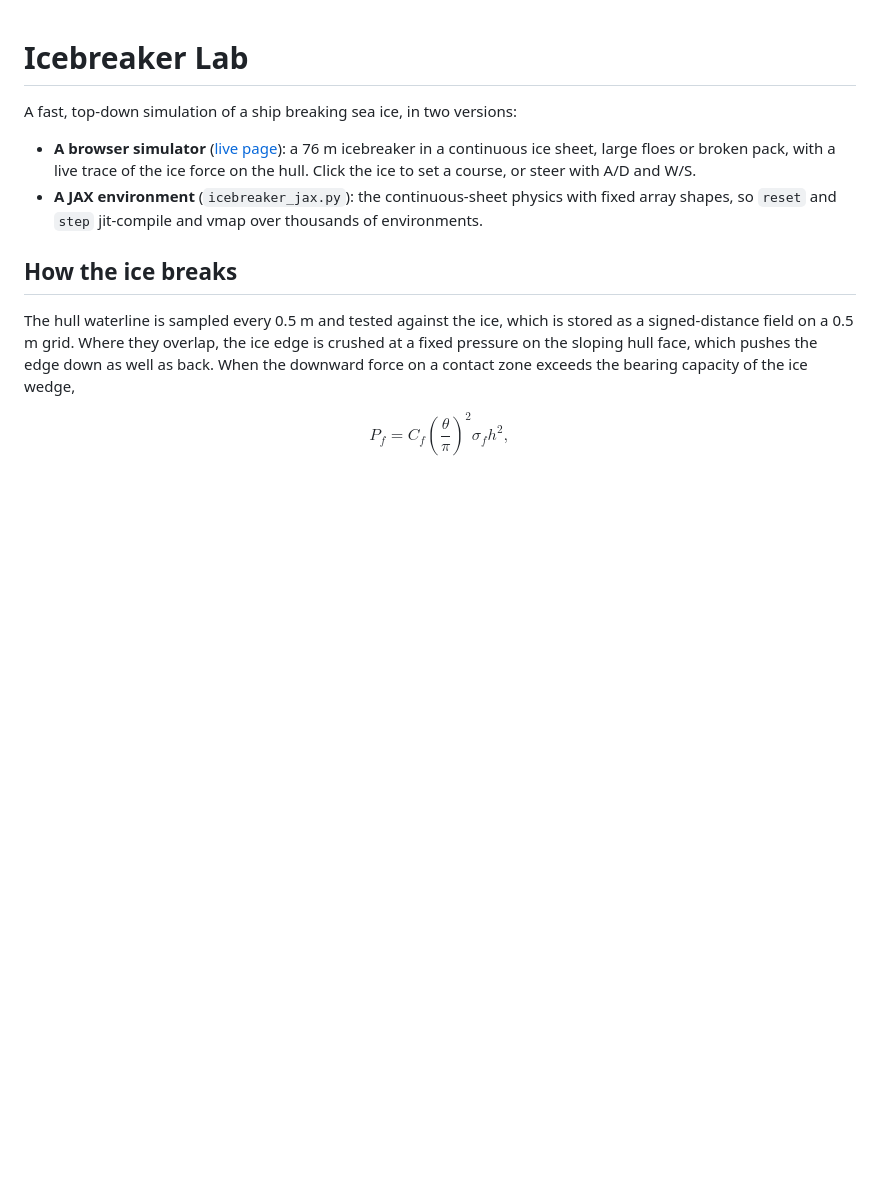
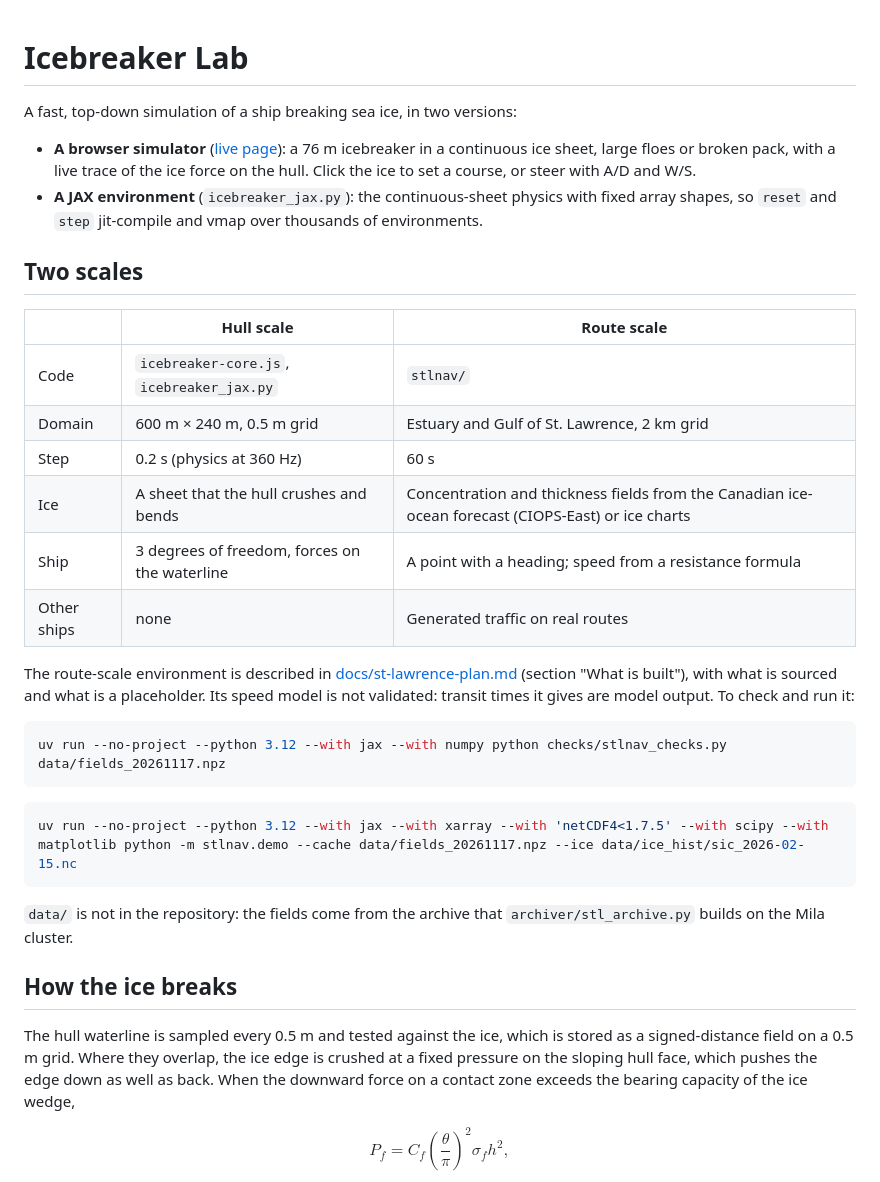
Before and after one commit to pierrelux/icebreaker-lab, a Markdown page: README.md, the part around the change. Rendered like a GitHub page; blank space fills up the shorter version.

````diff
--- a/README.md
+++ b/README.md
@@ -4,6 +4,29 @@ A fast, top-down simulation of a ship breaking sea ice, in two versions:
 
 - **A browser simulator** ([live page](https://pierrelucbacon.com/icebreaker-lab/)): a 76 m icebreaker in a continuous ice sheet, large floes or broken pack, with a live trace of the ice force on the hull. Click the ice to set a course, or steer with A/D and W/S.
 - **A JAX environment** (`icebreaker_jax.py`): the continuous-sheet physics with fixed array shapes, so `reset` and `step` jit-compile and vmap over thousands of environments.
+
+## Two scales
+
+| | Hull scale | Route scale |
+|---|---|---|
+| Code | `icebreaker-core.js`, `icebreaker_jax.py` | `stlnav/` |
+| Domain | 600 m × 240 m, 0.5 m grid | Estuary and Gulf of St. Lawrence, 2 km grid |
+| Step | 0.2 s (physics at 360 Hz) | 60 s |
+| Ice | A sheet that the hull crushes and bends | Concentration and thickness fields from the Canadian ice-ocean forecast (CIOPS-East) or ice charts |
+| Ship | 3 degrees of freedom, forces on the waterline | A point with a heading; speed from a resistance formula |
+| Other ships | none | Generated traffic on real routes |
+
+The route-scale environment is described in [docs/st-lawrence-plan.md](docs/st-lawrence-plan.md) (section "What is built"), with what is sourced and what is a placeholder. Its speed model is not validated: transit times it gives are model output. To check and run it:
+
+```bash
+uv run --no-project --python 3.12 --with jax --with numpy python checks/stlnav_checks.py data/fields_20261117.npz
+```
+
+```bash
+uv run --no-project --python 3.12 --with jax --with xarray --with 'netCDF4<1.7.5' --with scipy --with matplotlib python -m stlnav.demo --cache data/fields_20261117.npz --ice data/ice_hist/sic_2026-02-15.nc
+```
+
+`data/` is not in the repository: the fields come from the archive that `archiver/stl_archive.py` builds on the Mila cluster.
 
 ## How the ice breaks
 
````
Also changed, not shown: docs/st-lawrence-plan.md (added, +218 -0 lines), docs/stlnav-demo.png (added), 11 other files.
